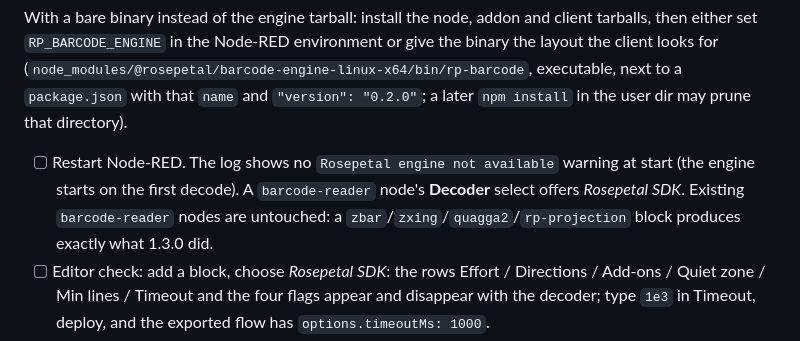
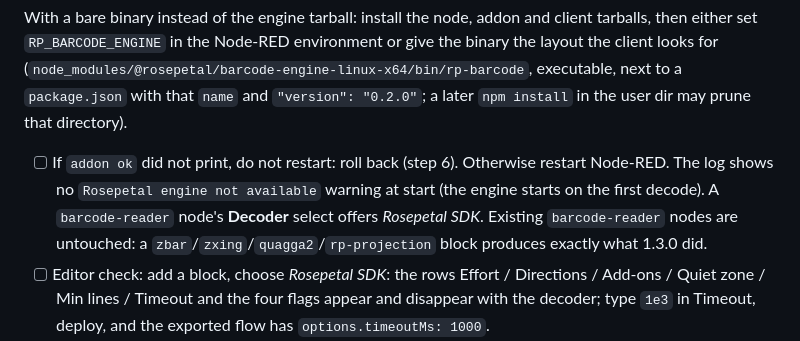
Before and after one commit to rosepetal-ai/node-red-contrib-barcode-reader, a Markdown page: docs/validation.md, the part around the change. Drawn GitHub-style.

```diff
--- a/docs/validation.md
+++ b/docs/validation.md
@@ -58,8 +58,8 @@ node -e "console.log(require('./node_modules/@rosepetal/barcode-engine-client').
   (`node_modules/@rosepetal/barcode-engine-linux-x64/bin/rp-barcode`, executable, next to a `package.json` with that
   `name` and `"version": "0.2.0"`; a later `npm install` in the user dir may prune that directory).
 
-- [ ] Restart Node-RED. The log shows no `Rosepetal engine not available` warning at start (the engine starts on the
-      first decode). A `barcode-reader` node's **Decoder** select offers *Rosepetal SDK*. Existing `barcode-reader`
+- [ ] If `addon ok` did not print, do not restart: roll back (step 6). Otherwise restart Node-RED. The log shows no
+      `Rosepetal engine not available` warning at start (the engine starts on the first decode). A `barcode-reader` node's **Decoder** select offers *Rosepetal SDK*. Existing `barcode-reader`
       nodes are untouched: a `zbar`/`zxing`/`quagga2`/`rp-projection` block produces exactly what 1.3.0 did.
 - [ ] Editor check: add a block, choose *Rosepetal SDK*: the rows Effort / Directions / Add-ons / Quiet zone / Min
       lines / Timeout and the four flags appear and disappear with the decoder; type `1e3` in Timeout, deploy, and the
```
Also changed, not shown: CHANGELOG.md (+12 -7 lines).
